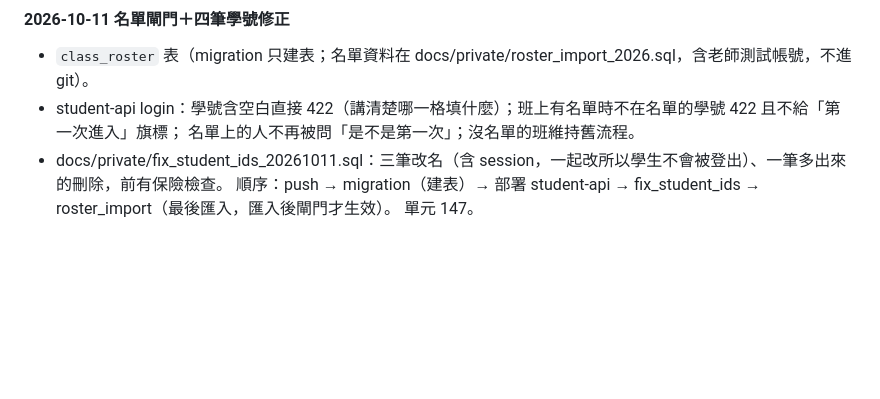
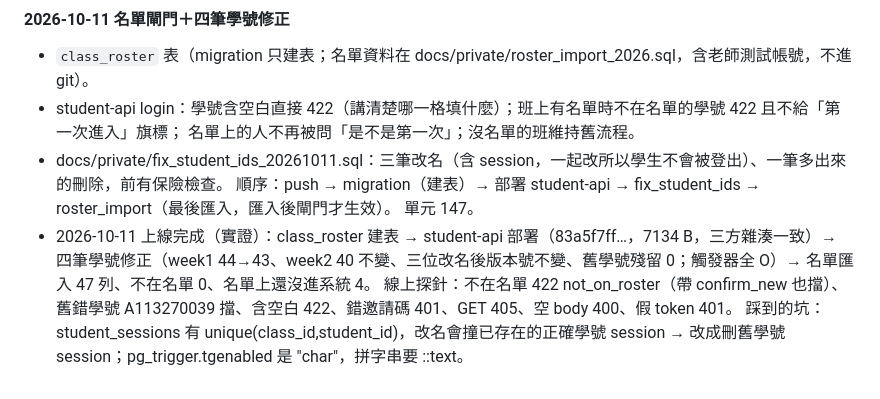
Before and after one commit to hpyuan1220/startup-journey-lab-app, a Markdown page: docs/PROJECT_STATE.md, the part around the change. Rendered like a GitHub page; blank space fills up the shorter version.

Commit message:
記錄：名單閘門上線完成（建表、部署、四筆學號修正、名單匯入、線上探針）
Co-Authored-By: Claude Fable 5.1 <noreply@anthropic.com>
Claude-Session: https://claude.ai/code/session_016PWJEVoPwomoo8RjVeDbyR

```diff
--- a/docs/PROJECT_STATE.md
+++ b/docs/PROJECT_STATE.md
@@ -1580,3 +1580,6 @@ after-submit 測試加上這三個條件，紅→綠。week2.js v=20261011-showa
 - docs/private/fix_student_ids_20261011.sql：三筆改名（含 session，一起改所以學生不會被登出）、一筆多出來的刪除，前有保險檢查。
 順序：push → migration（建表）→ 部署 student-api → fix_student_ids → roster_import（最後匯入，匯入後閘門才生效）。
 單元 147。
+- 2026-10-11 上線完成（實證）：class_roster 建表 → student-api 部署（83a5f7ff…，7134 B，三方雜湊一致）→ 四筆學號修正（week1 44→43、week2 40 不變、三位改名後版本號不變、舊學號殘留 0；觸發器全 O）→ 名單匯入 47 列、不在名單 0、名單上還沒進系統 4。
+  線上探針：不在名單 422 not_on_roster（帶 confirm_new 也擋）、舊錯學號 A113270039 擋、含空白 422、錯邀請碼 401、GET 405、空 body 400、假 token 401。
+  踩到的坑：student_sessions 有 unique(class_id,student_id)，改名會撞已存在的正確學號 session → 改成刪舊學號 session；pg_trigger.tgenabled 是 "char"，拼字串要 ::text。
```
